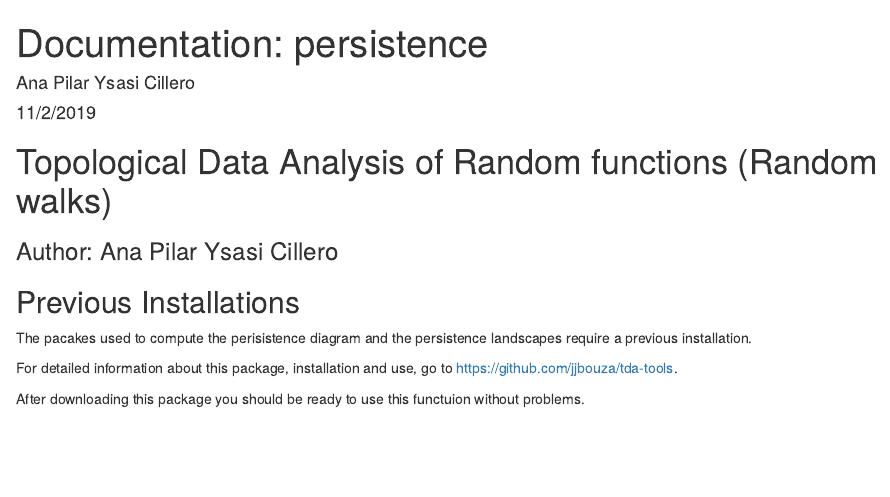
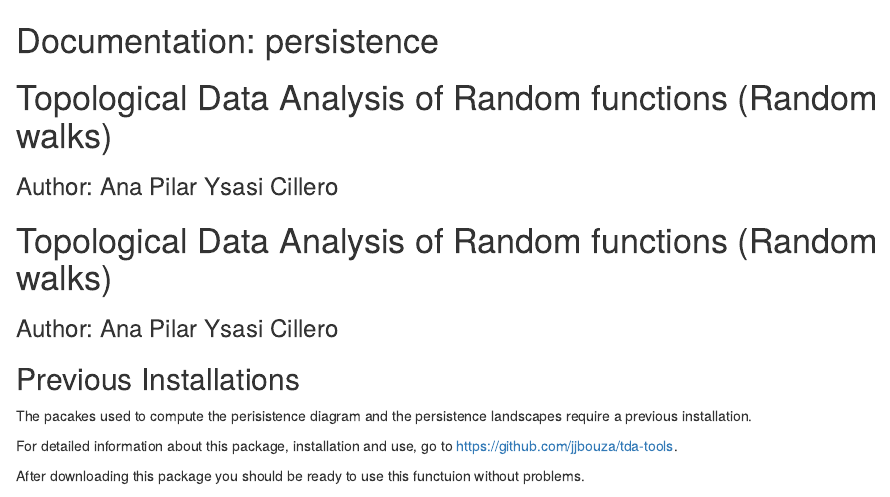
Before and after one commit to anapysasi/TDA-for-random-walks, an R Markdown document (Documentation_persistence.Rmd): the page in a window 1100 px wide, from its top. Rendered offline with R 4.5, knitr and Pandoc, with nearby package versions; some code elsewhere in the file could not run offline.

Commit message:
Update Documentation_persistence.Rmd

```diff
--- a/Documentation_persistence.Rmd
+++ b/Documentation_persistence.Rmd
@@ -1,4 +1,4 @@
----
-title: "Documentation: persistence"
-author: "Ana Pilar Ysasi Cillero"
-date: "11/2/2019"
+# Documentation: persistence
+
+# Topological Data Analysis of Random functions (Random walks)
+### Author: Ana Pilar Ysasi Cillero
```
Also changed, not shown: Documentation_persistence.Rmd (4 more changed lines).
